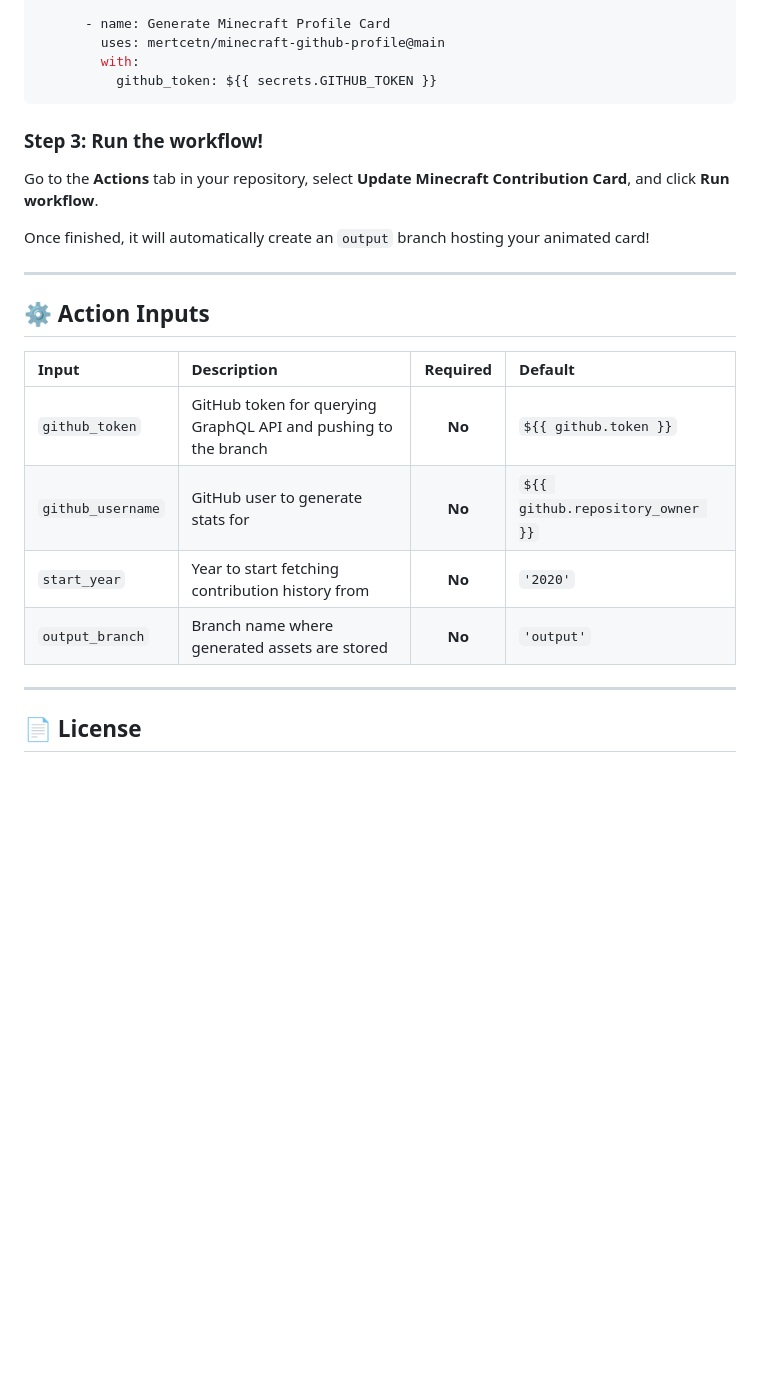
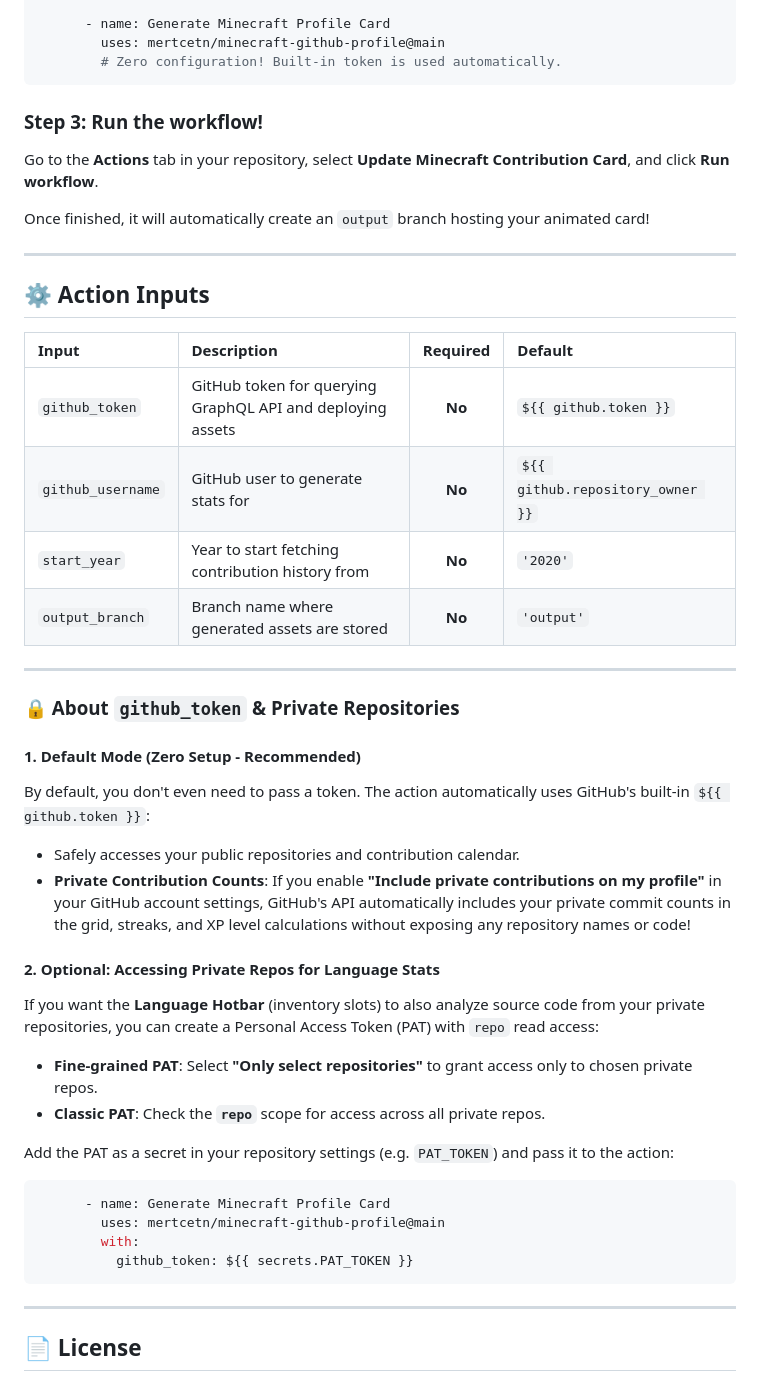
Before and after one commit to actions-marketplace-validations/mertcetn_minecraft-github-profile, a Markdown page: README.md, the part around the change. GitHub-like rendering; blank space fills up the shorter version.

Commit message:
docs: clarify default token behavior and private repository access options

````diff
--- a/README.md
+++ b/README.md
@@ -75,8 +75,7 @@ jobs:
 
       - name: Generate Minecraft Profile Card
         uses: mertcetn/minecraft-github-profile@main
-        with:
-          github_token: ${{ secrets.GITHUB_TOKEN }}
+        # Zero configuration! Built-in token is used automatically.
 ```
 
 ### Step 3: Run the workflow!
@@ -90,10 +89,32 @@ Once finished, it will automatically create an `output` branch hosting your anim
 
 | Input | Description | Required | Default |
 | :--- | :--- | :---: | :--- |
-| `github_token` | GitHub token for querying GraphQL API and pushing to the branch | **No** | `${{ github.token }}` |
+| `github_token` | GitHub token for querying GraphQL API and deploying assets | **No** | `${{ github.token }}` |
 | `github_username` | GitHub user to generate stats for | **No** | `${{ github.repository_owner }}` |
 | `start_year` | Year to start fetching contribution history from | **No** | `'2020'` |
 | `output_branch` | Branch name where generated assets are stored | **No** | `'output'` |
+
+---
+
+### 🔒 About `github_token` & Private Repositories
+
+#### 1. Default Mode (Zero Setup - Recommended)
+By default, you don't even need to pass a token. The action automatically uses GitHub's built-in `${{ github.token }}`:
+- Safely accesses your public repositories and contribution calendar.
+- **Private Contribution Counts**: If you enable **"Include private contributions on my profile"** in your GitHub account settings, GitHub's API automatically includes your private commit counts in the grid, streaks, and XP level calculations without exposing any repository names or code!
+
+#### 2. Optional: Accessing Private Repos for Language Stats
+If you want the **Language Hotbar** (inventory slots) to also analyze source code from your private repositories, you can create a Personal Access Token (PAT) with `repo` read access:
+- **Fine-grained PAT**: Select **"Only select repositories"** to grant access only to chosen private repos.
+- **Classic PAT**: Check the **`repo`** scope for access across all private repos.
+
+Add the PAT as a secret in your repository settings (e.g. `PAT_TOKEN`) and pass it to the action:
+```yaml
+      - name: Generate Minecraft Profile Card
+        uses: mertcetn/minecraft-github-profile@main
+        with:
+          github_token: ${{ secrets.PAT_TOKEN }}
+```
 
 ---
 
````
